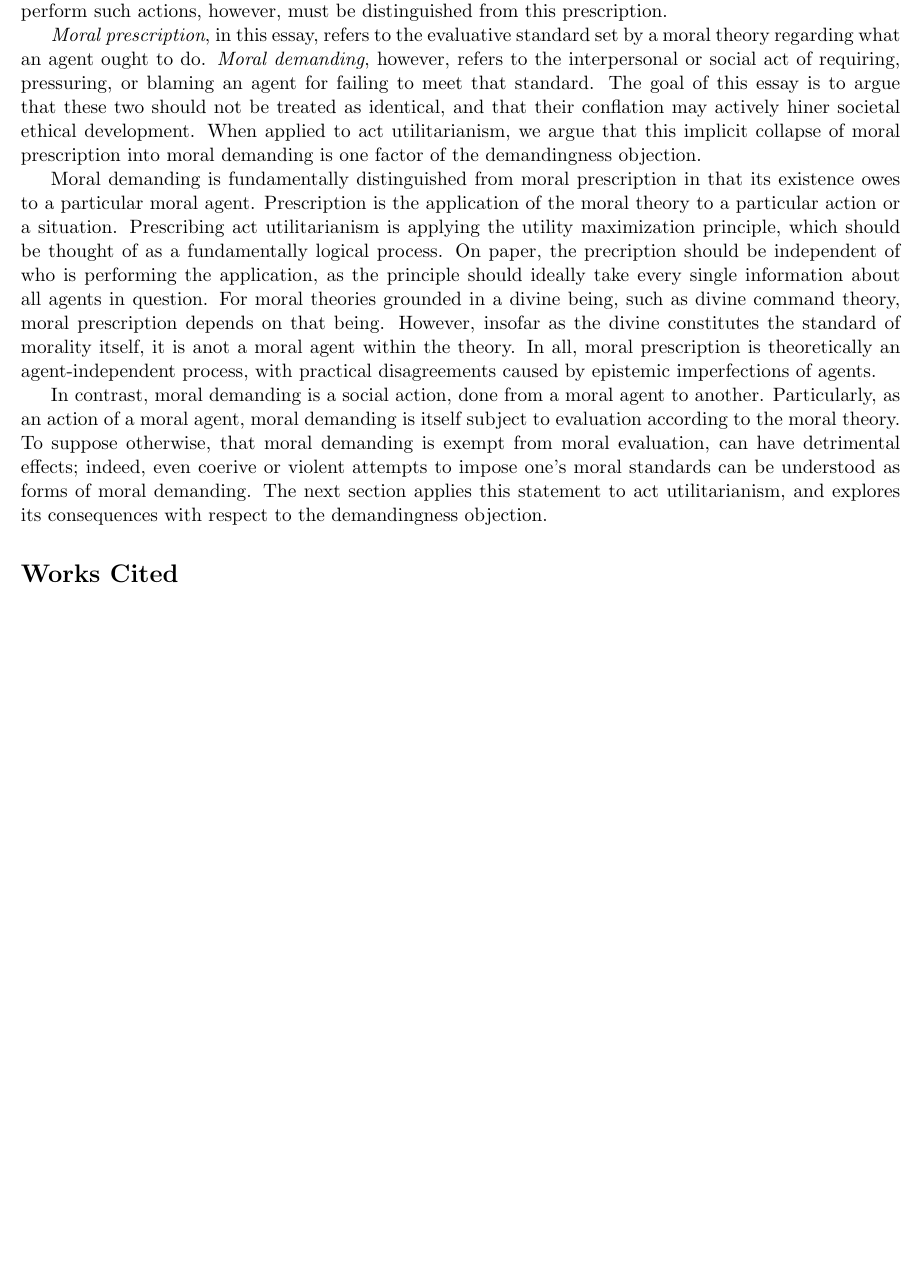
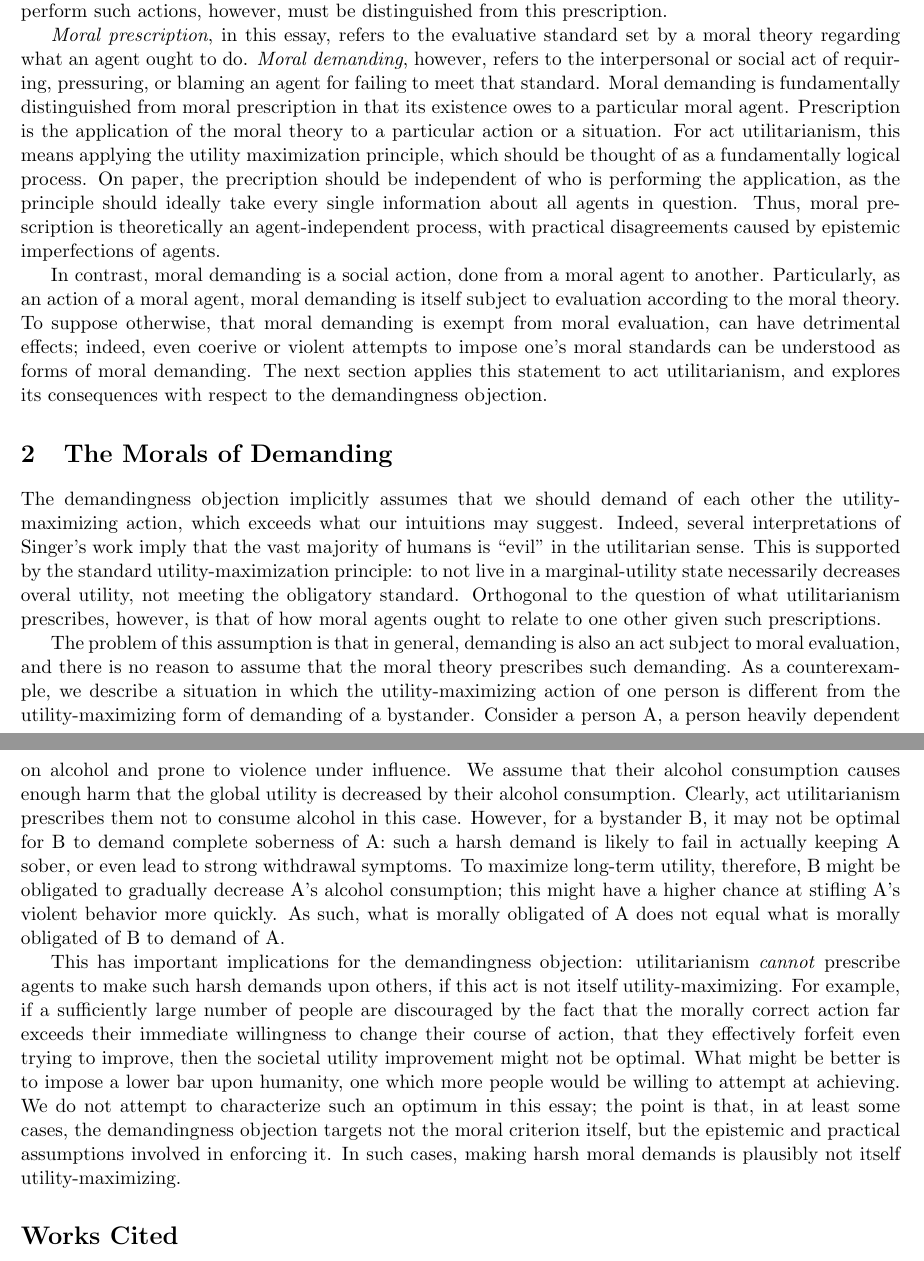
Before and after one commit to pingpingy1/utilitarian-demandingness, a LaTeX document (main.tex): part of the page before the commit and two parts of pages 1 and 2 of 2 after it, the two joined at a grey line, cut so that both start at the same text, the shorter picture padded with empty space. Compiled offline with pdfLaTeX.

Commit message:
[Feat] First draft for section 2

```diff
--- a/main.tex
+++ b/main.tex
@@ -34,24 +34,19 @@ must be distinguished from this prescription.
 set by a moral theory regarding what an agent ought to do.
 \emph{Moral demanding}, however, refers to the interpersonal or social act
 of requiring, pressuring, or blaming an agent for failing to meet that standard.
-The goal of this essay is to argue that these two should not be treated as identical,
-and that their conflation may actively hiner societal ethical development.
-When applied to act utilitarianism, we argue that this implicit collapse
-of moral prescription into moral demanding
-is one factor of the demandingness objection.
-
 Moral demanding is fundamentally distinguished from moral prescription
 in that its existence owes to a particular moral agent.
 Prescription is the application of the moral theory to a particular action or a situation.
-Prescribing act utilitarianism is applying the utility maximization principle,
+For act utilitarianism, this means applying the utility maximization principle,
 which should be thought of as a fundamentally logical process.
 On paper, the precription should be independent of who is performing the application,
 as the principle should ideally take every single information about all agents in question.
-For moral theories grounded in a divine being, such as divine command theory,
-moral prescription depends on that being.
-However, insofar as the divine constitutes the standard of morality itself,
-it is anot a moral agent within the theory.
-In all, moral prescription is theoretically an agent-independent process,
+% For moral theories grounded in a divine being, such as divine command theory,
+% moral prescription depends on that being.
+% However, insofar as the divine constitutes the standard of morality itself,
+% it is anot a moral agent within the theory.
+% <-- Is this really necessary?
+Thus, moral prescription is theoretically an agent-independent process,
 with practical disagreements caused by epistemic imperfections of agents.
 
 In contrast, moral demanding is a social action,
@@ -65,6 +60,52 @@ can be understood as forms of moral demanding.
 The next section applies this statement to act utilitarianism,
 and explores its consequences with respect to the demandingness objection.
 
+% ===============================================
+\section{The Morals of Demanding}
+% Thesis: To demand extreme acts is not utility maximizing
+
+The demandingness objection implicitly assumes that we should demand of each other
+the utility-maximizing action, which exceeds what our intuitions may suggest.
+Indeed, several interpretations of Singer's work imply that the
+vast majority of humans is ``evil'' in the utilitarian sense.
+This is supported by the standard utility-maximization principle:
+to not live in a marginal-utility state necessarily decreases overal utility,
+not meeting the obligatory standard.
+Orthogonal to the question of what utilitarianism prescribes, however,
+is that of how moral agents ought to relate to one other given such prescriptions.
+
+The problem of this assumption is that in general,
+demanding is also an act subject to moral evaluation,
+and there is no reason to assume that the moral theory prescribes such demanding.
+As a counterexample, we describe a situation in which the utility-maximizing action of one person
+is different from the utility-maximizing form of demanding of a bystander.
+Consider a person A, a person heavily dependent on alcohol and prone to violence under influence.
+We assume that their alcohol consumption causes enough harm that the global utility is decreased by their alcohol consumption.
+Clearly, act utilitarianism prescribes them not to consume alcohol in this case.
+However, for a bystander B, it may not be optimal for B to demand complete soberness of A:
+such a harsh demand is likely to fail in actually keeping A sober,
+or even lead to strong withdrawal symptoms.
+To maximize long-term utility, therefore, B might be obligated
+to gradually decrease A's alcohol consumption;
+this might have a higher chance at stifling A's violent behavior more quickly.
+As such, what is morally obligated of A does not equal
+what is morally obligated of B to demand of A.
+
+This has important implications for the demandingness objection:
+utilitarianism \emph{cannot} prescribe agents to make such harsh demands upon others,
+if this act is not itself utility-maximizing.
+For example, if a sufficiently large number of people are discouraged
+by the fact that the morally correct action far exceeds their immediate willingness to change their course of action,
+that they effectively forfeit even trying to improve,
+then the societal utility improvement might not be optimal.
+What might be better is to impose a lower bar upon humanity,
+one which more people would be willing to attempt at achieving.
+We do not attempt to characterize such an optimum in this essay;
+the point is that, in at least some cases,
+the demandingness objection targets not the moral criterion itself,
+but the epistemic and practical assumptions involved in enforcing it.
+In such cases, making harsh moral demands is plausibly not itself utility-maximizing.
+
 \printbibliography
 
 \end{document}
```
Also changed, not shown: main.pdf, main.tex (2 more changed lines).
